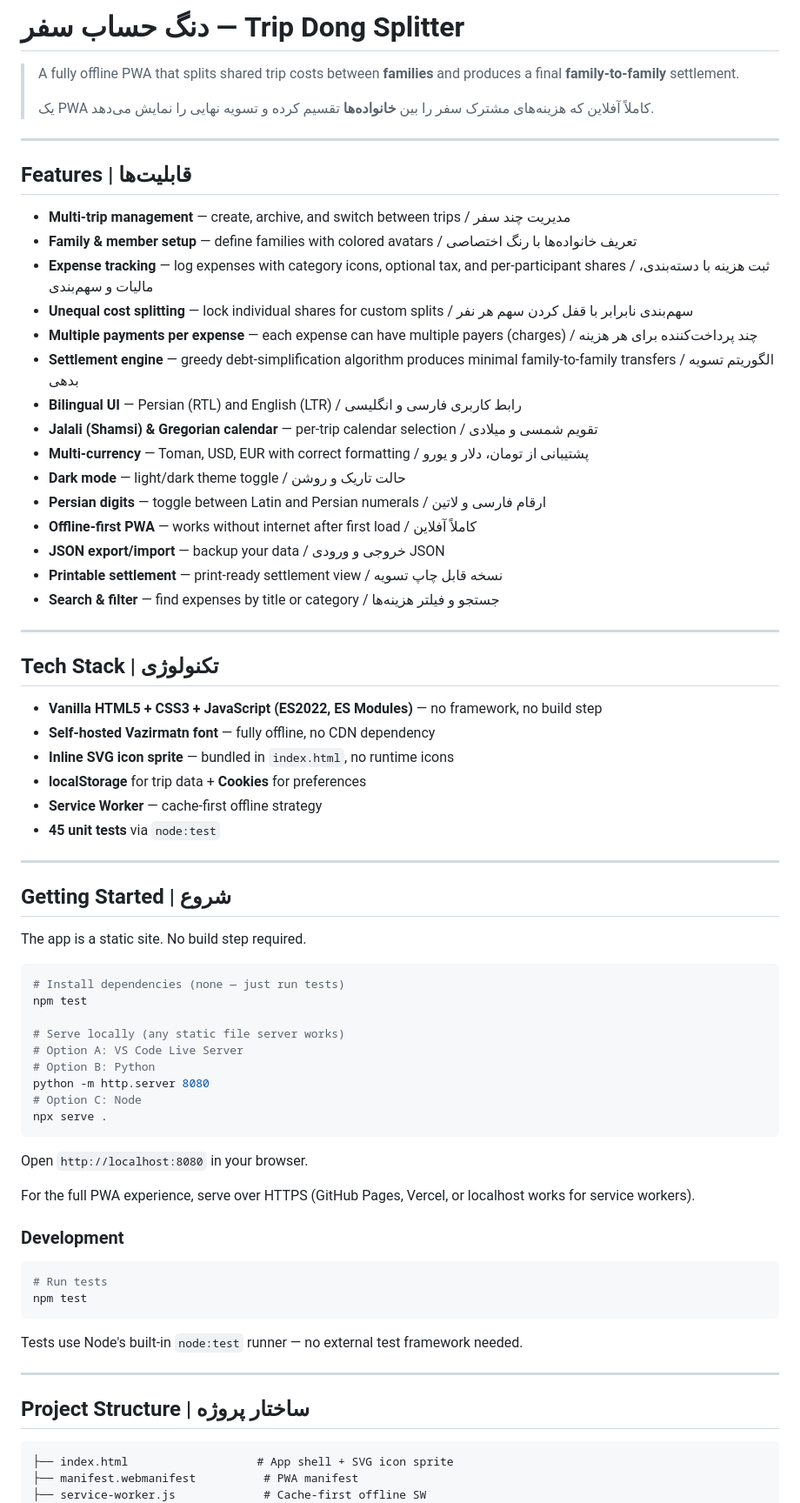
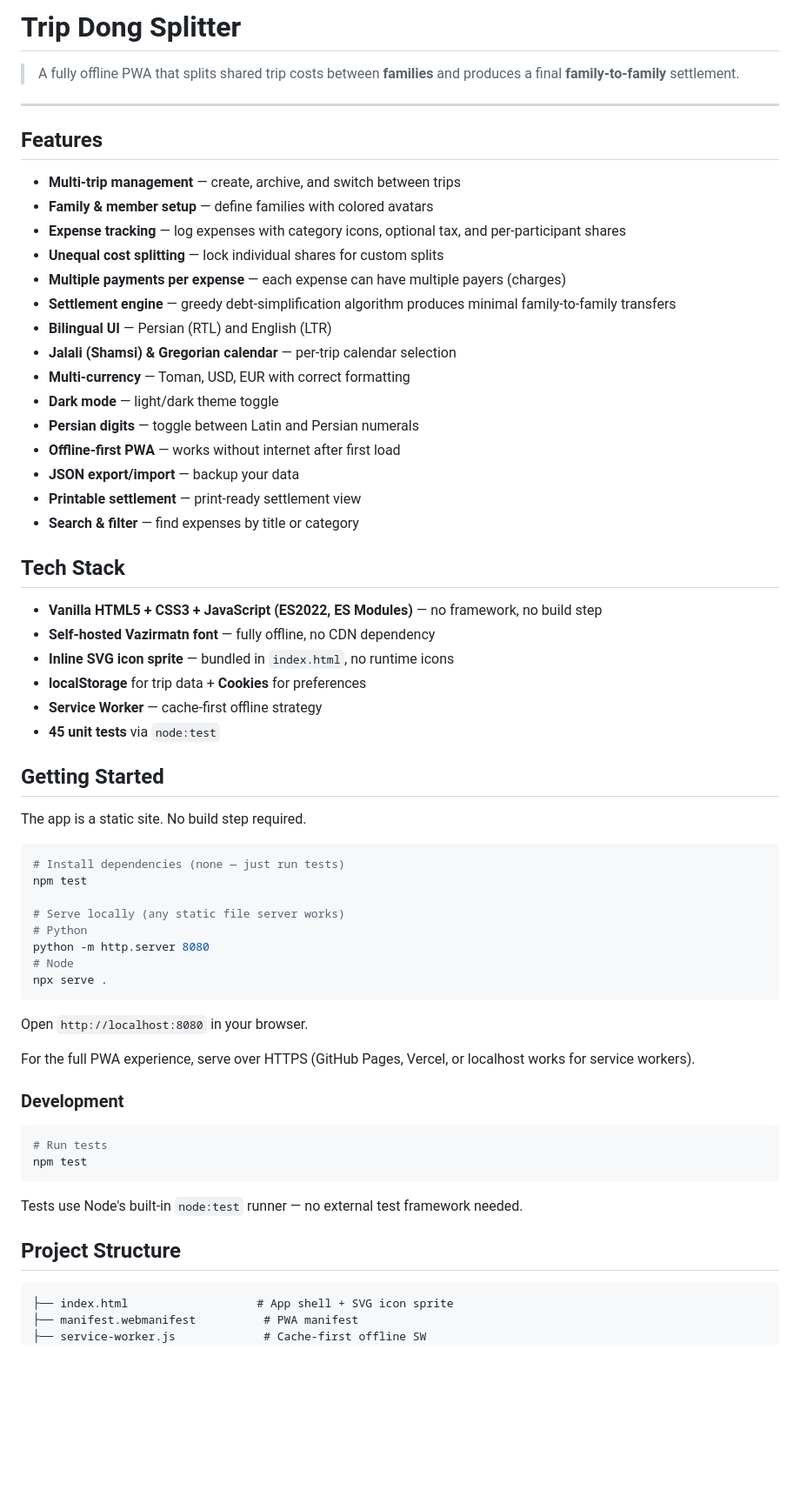
Before and after one commit to ahmofrad/uDong, a Markdown page: README.md, the part around one of its changes. Shown at 87% size. GitHub-like rendering; blank space fills up the shorter version.

Commit message:
Restructure README: English then Persian sections

````diff
--- a/README.md
+++ b/README.md
@@ -1,32 +1,28 @@
-# دنگ حساب سفر — Trip Dong Splitter
+# Trip Dong Splitter
 
 > A fully offline PWA that splits shared trip costs between **families** and produces a final **family-to-family** settlement.
->
-> یک PWA کاملاً آفلاین که هزینه‌های مشترک سفر را بین **خانواده‌ها** تقسیم کرده و تسویه نهایی را نمایش می‌دهد.
 
 ---
 
-## Features | قابلیت‌ها
+## Features
 
-- **Multi-trip management** — create, archive, and switch between trips / مدیریت چند سفر
-- **Family & member setup** — define families with colored avatars / تعریف خانواده‌ها با رنگ اختصاصی
-- **Expense tracking** — log expenses with category icons, optional tax, and per-participant shares / ثبت هزینه با دسته‌بندی، مالیات و سهم‌بندی
-- **Unequal cost splitting** — lock individual shares for custom splits / سهم‌بندی نابرابر با قفل کردن سهم هر نفر
-- **Multiple payments per expense** — each expense can have multiple payers (charges) / چند پرداخت‌کننده برای هر هزینه
-- **Settlement engine** — greedy debt-simplification algorithm produces minimal family-to-family transfers / الگوریتم تسویه بدهی
-- **Bilingual UI** — Persian (RTL) and English (LTR) / رابط کاربری فارسی و انگلیسی
-- **Jalali (Shamsi) & Gregorian calendar** — per-trip calendar selection / تقویم شمسی و میلادی
-- **Multi-currency** — Toman, USD, EUR with correct formatting / پشتیبانی از تومان، دلار و یورو
-- **Dark mode** — light/dark theme toggle / حالت تاریک و روشن
-- **Persian digits** — toggle between Latin and Persian numerals / ارقام فارسی و لاتین
-- **Offline-first PWA** — works without internet after first load / کاملاً آفلاین
-- **JSON export/import** — backup your data / خروجی و ورودی JSON
-- **Printable settlement** — print-ready settlement view / نسخه قابل چاپ تسویه
-- **Search & filter** — find expenses by title or category / جستجو و فیلتر هزینه‌ها
+- **Multi-trip management** — create, archive, and switch between trips
+- **Family & member setup** — define families with colored avatars
+- **Expense tracking** — log expenses with category icons, optional tax, and per-participant shares
+- **Unequal cost splitting** — lock individual shares for custom splits
+- **Multiple payments per expense** — each expense can have multiple payers (charges)
+- **Settlement engine** — greedy debt-simplification algorithm produces minimal family-to-family transfers
+- **Bilingual UI** — Persian (RTL) and English (LTR)
+- **Jalali (Shamsi) & Gregorian calendar** — per-trip calendar selection
+- **Multi-currency** — Toman, USD, EUR with correct formatting
+- **Dark mode** — light/dark theme toggle
+- **Persian digits** — toggle between Latin and Persian numerals
+- **Offline-first PWA** — works without internet after first load
+- **JSON export/import** — backup your data
+- **Printable settlement** — print-ready settlement view
+- **Search & filter** — find expenses by title or category
 
----
-
-## Tech Stack | تکنولوژی
+## Tech Stack
 
 - **Vanilla HTML5 + CSS3 + JavaScript (ES2022, ES Modules)** — no framework, no build step
 - **Self-hosted Vazirmatn font** — fully offline, no CDN dependency
@@ -35,9 +31,7 @@
 - **Service Worker** — cache-first offline strategy
 - **45 unit tests** via `node:test`
 
----
-
-## Getting Started | شروع
+## Getting Started
 
 The app is a static site. No build step required.
 
@@ -46,10 +40,9 @@ The app is a static site. No build step required.
 npm test
 
 # Serve locally (any static file server works)
-# Option A: VS Code Live Server
-# Option B: Python
+# Python
 python -m http.server 8080
-# Option C: Node
+# Node
 npx serve .
 ```
 
@@ -66,9 +59,7 @@ npm test
 
 Tests use Node's built-in `node:test` runner — no external test framework needed.
 
----
-
-## Project Structure | ساختار پروژه
+## Project Structure
 
 ```
 ├── index.html                   # App shell + SVG icon sprite
````
Also changed, not shown: other parts of README.md (+111 -4 lines).
